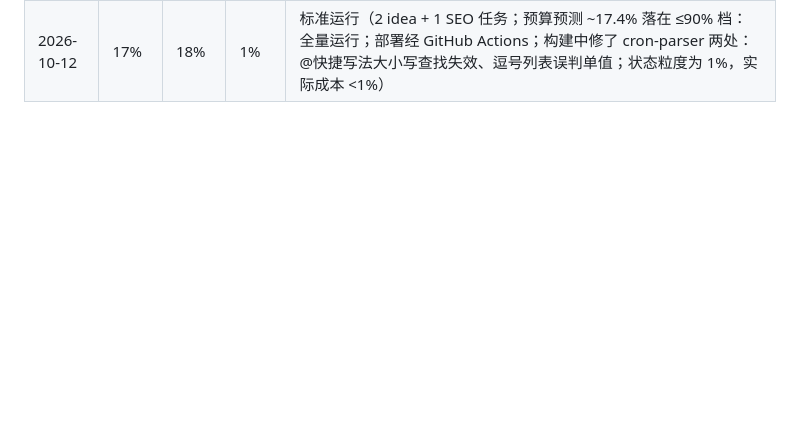
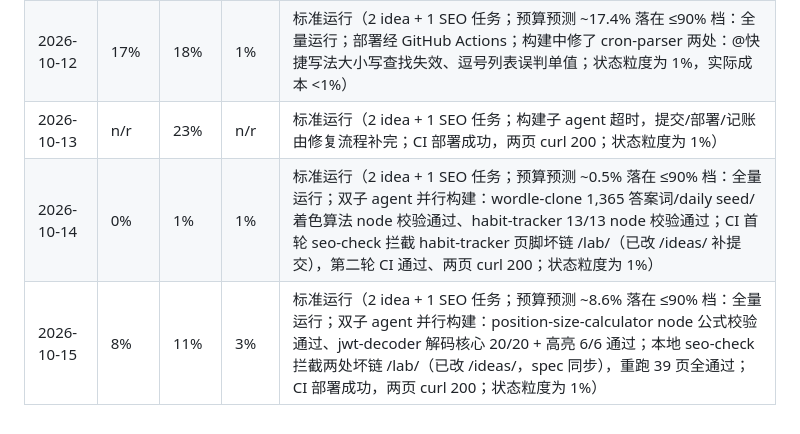
Before and after one commit to yexiangd/shipwright-studio, a Markdown page: docs/token-budget.md, the part around the change. GitHub-like rendering; blank space fills up the shorter version.

Commit message:
Lab: token budget calibration 2026-10-15

```diff
--- a/docs/token-budget.md
+++ b/docs/token-budget.md
@@ -41,3 +41,6 @@
 | 2026-10-10 | 8% | 9% | 1% | 标准运行（2 idea + 1 SEO 任务；预算预测 ~8.4% 落在 ≤90% 档：全量运行；部署经 GitHub Actions；构建中修正 heatmap 样本数据因子载荷（TECH×CLOUD 0.584→0.833）；状态粒度为 1%，实际成本 <1%） |
 | 2026-10-11 | 14% | 15% | 1% | 标准运行（2 idea + 1 SEO 任务；预算预测 ~14.4% 落在 ≤90% 档：全量运行；部署经 GitHub Actions；构建通过双子 agent 并行：蒙特卡洛 sim 分位数单调、零波动路径与连续复利闭式解一致、打地鼠连击/金色/难度递增逻辑 OK；状态粒度为 1%，实际成本 <1%） |
 | 2026-10-12 | 17% | 18% | 1% | 标准运行（2 idea + 1 SEO 任务；预算预测 ~17.4% 落在 ≤90% 档：全量运行；部署经 GitHub Actions；构建中修了 cron-parser 两处：@快捷写法大小写查找失效、逗号列表误判单值；状态粒度为 1%，实际成本 <1%） |
+| 2026-10-13 | n/r | 23% | n/r | 标准运行（2 idea + 1 SEO 任务；构建子 agent 超时，提交/部署/记账由修复流程补完；CI 部署成功，两页 curl 200；状态粒度为 1%） |
+| 2026-10-14 | 0% | 1% | 1% | 标准运行（2 idea + 1 SEO 任务；预算预测 ~0.5% 落在 ≤90% 档：全量运行；双子 agent 并行构建：wordle-clone 1,365 答案词/daily seed/着色算法 node 校验通过、habit-tracker 13/13 node 校验通过；CI 首轮 seo-check 拦截 habit-tracker 页脚坏链 /lab/（已改 /ideas/ 补提交），第二轮 CI 通过、两页 curl 200；状态粒度为 1%） |
+| 2026-10-15 | 8% | 11% | 3% | 标准运行（2 idea + 1 SEO 任务；预算预测 ~8.6% 落在 ≤90% 档：全量运行；双子 agent 并行构建：position-size-calculator node 公式校验通过、jwt-decoder 解码核心 20/20 + 高亮 6/6 通过；本地 seo-check 拦截两处坏链 /lab/（已改 /ideas/，spec 同步），重跑 39 页全通过；CI 部署成功，两页 curl 200；状态粒度为 1%） |
```
